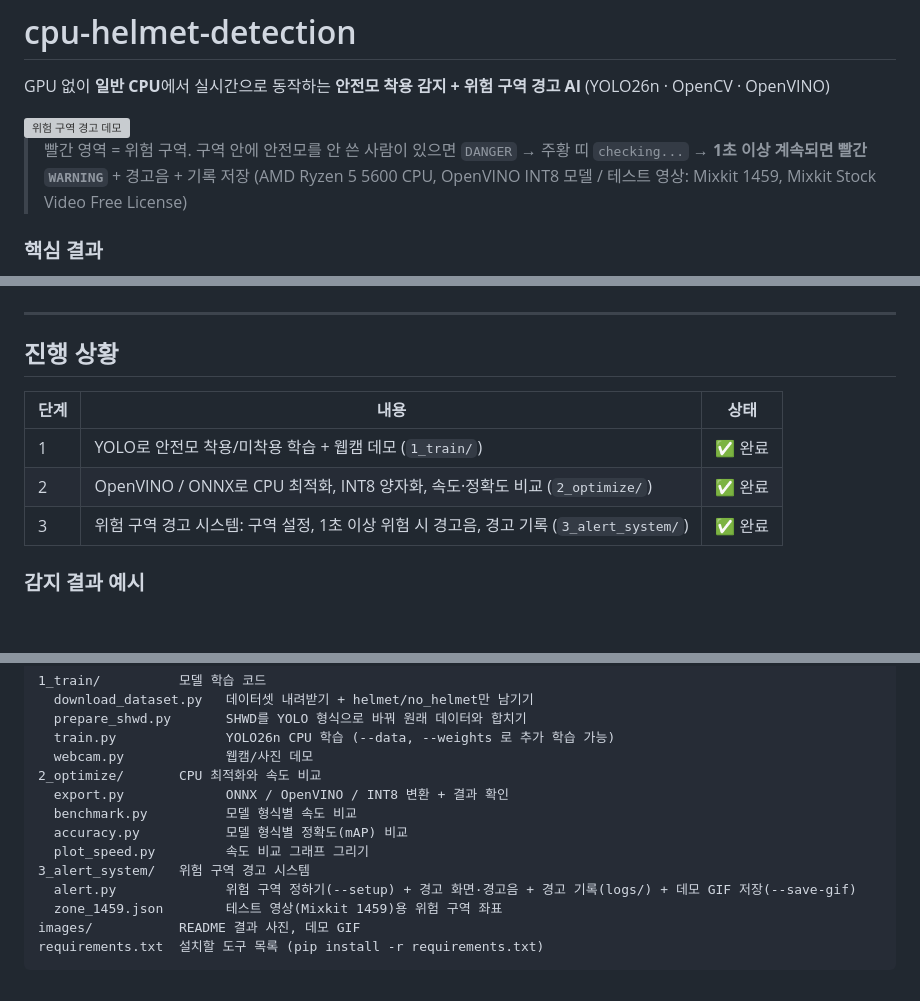
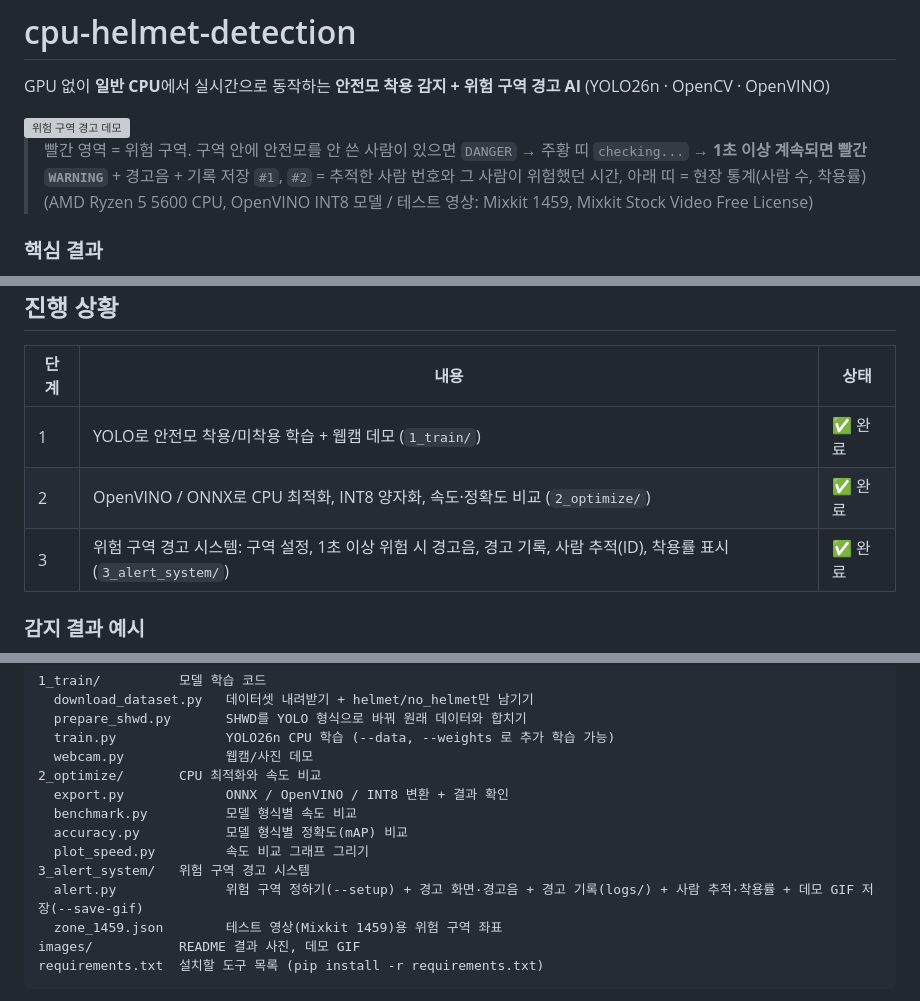
Before and after one commit to k-ty0/cpu-helmet-detection, a Markdown page: README.md, 3 parts joined by grey strips. Rendered like a GitHub page; blank space fills up the shorter version; grey boxes are pictures that could not be loaded.

```diff
--- a/README.md
+++ b/README.md
@@ -5,6 +5,7 @@ GPU 없이 **일반 CPU**에서 실시간으로 동작하는 **안전모 착용
 <img src="images/alert_demo.gif" width="640" alt="위험 구역 경고 데모">
 
 > 빨간 영역 = 위험 구역. 구역 안에 안전모를 안 쓴 사람이 있으면 `DANGER` → 주황 띠 `checking...` → **1초 이상 계속되면 빨간 `WARNING`** + 경고음 + 기록 저장
+> `#1`, `#2` = 추적한 사람 번호와 그 사람이 위험했던 시간, 아래 띠 = 현장 통계(사람 수, 착용률)
 > (AMD Ryzen 5 5600 CPU, OpenVINO INT8 모델 / 테스트 영상: Mixkit 1459, Mixkit Stock Video Free License)
 
 ### 핵심 결과
@@ -21,7 +22,7 @@ GPU 없이 **일반 CPU**에서 실시간으로 동작하는 **안전모 착용
 |---|---|---|
 | 1 | YOLO로 안전모 착용/미착용 학습 + 웹캠 데모 (`1_train/`) | ✅ 완료 |
 | 2 | OpenVINO / ONNX로 CPU 최적화, INT8 양자화, 속도·정확도 비교 (`2_optimize/`) | ✅ 완료 |
-| 3 | 위험 구역 경고 시스템: 구역 설정, 1초 이상 위험 시 경고음, 경고 기록 (`3_alert_system/`) | ✅ 완료 |
+| 3 | 위험 구역 경고 시스템: 구역 설정, 1초 이상 위험 시 경고음, 경고 기록, 사람 추적(ID), 착용률 표시 (`3_alert_system/`) | ✅ 완료 |
 
 ### 감지 결과 예시
 ![결과 예시](images/result_example1.jpg)
@@ -402,7 +420,7 @@ py -3.13 -m venv .venv-gpu
   accuracy.py           모델 형식별 정확도(mAP) 비교
   plot_speed.py         속도 비교 그래프 그리기
 3_alert_system/   위험 구역 경고 시스템
-  alert.py              위험 구역 정하기(--setup) + 경고 화면·경고음 + 경고 기록(logs/) + 데모 GIF 저장(--save-gif)
+  alert.py              위험 구역 정하기(--setup) + 경고 화면·경고음 + 경고 기록(logs/) + 사람 추적·착용률 + 데모 GIF 저장(--save-gif)
   zone_1459.json        테스트 영상(Mixkit 1459)용 위험 구역 좌표
 images/           README 결과 사진, 데모 GIF
 requirements.txt  설치할 도구 목록 (pip install -r requirements.txt)
```
Also changed, not shown: other parts of README.md (+21 -4 lines), images/alert_example.jpg, 3 other files.
